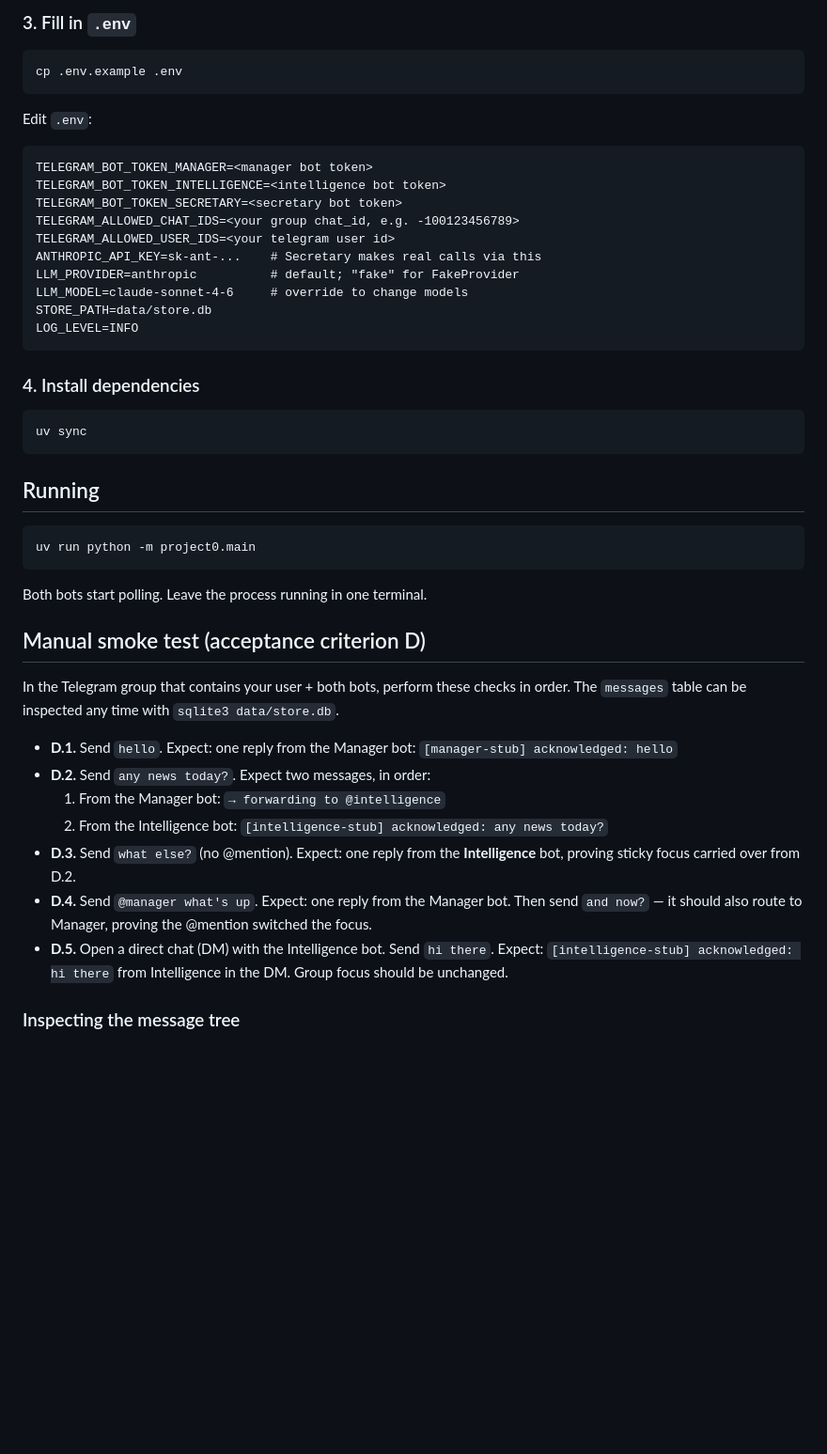
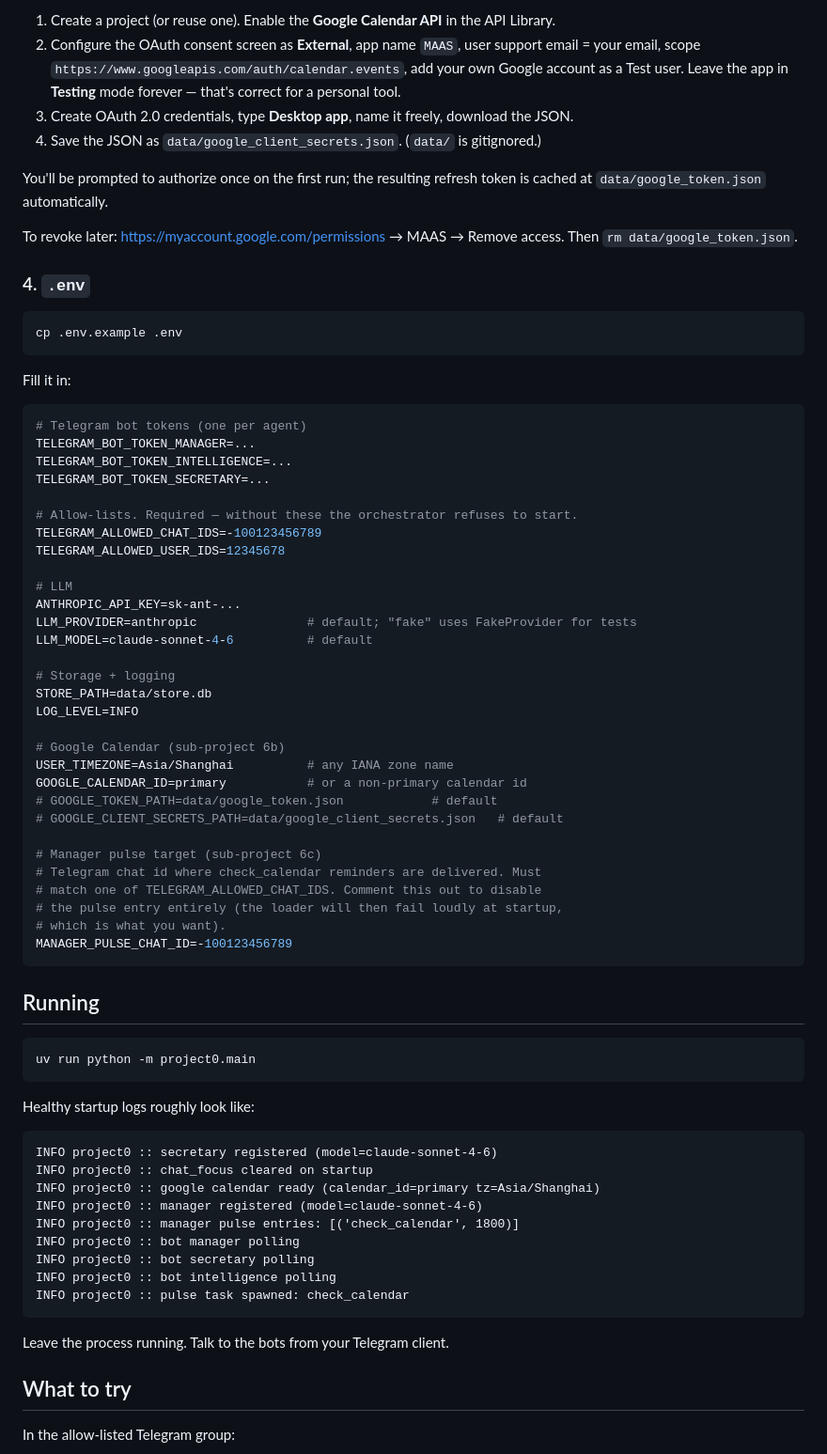
Before and after one commit to blacktheon/Multi-agents-Assistant-System-MAAS-, a Markdown page: README.md, the part around one of its changes. Shown at 94% size. GitHub-like rendering; blank space fills up the shorter version.

````diff
--- a/README.md
+++ b/README.md
@@ -41,29 +61,52 @@ In Telegram, talk to `@BotFather`:
 
-### 3. Fill in `.env`
+1. Create a project (or reuse one). Enable the **Google Calendar API** in the API Library.
+2. Configure the OAuth consent screen as **External**, app name `MAAS`, user support email = your email, scope `https://www.googleapis.com/auth/calendar.events`, add your own Google account as a Test user. Leave the app in **Testing** mode forever — that's correct for a personal tool.
+3. Create OAuth 2.0 credentials, type **Desktop app**, name it freely, download the JSON.
+4. Save the JSON as `data/google_client_secrets.json`. (`data/` is gitignored.)
+
+You'll be prompted to authorize once on the first run; the resulting refresh token is cached at `data/google_token.json` automatically.
+
+To revoke later: https://myaccount.google.com/permissions → MAAS → Remove access. Then `rm data/google_token.json`.
+
+### 4. `.env`
 
 ```bash
 cp .env.example .env
 ```
 
-Edit `.env`:
+Fill it in:
 
-```
-TELEGRAM_BOT_TOKEN_MANAGER=<manager bot token>
-TELEGRAM_BOT_TOKEN_INTELLIGENCE=<intelligence bot token>
-TELEGRAM_BOT_TOKEN_SECRETARY=<secretary bot token>
-TELEGRAM_ALLOWED_CHAT_IDS=<your group chat_id, e.g. -100123456789>
-TELEGRAM_ALLOWED_USER_IDS=<your telegram user id>
-ANTHROPIC_API_KEY=sk-ant-...    # Secretary makes real calls via this
-LLM_PROVIDER=anthropic          # default; "fake" for FakeProvider
-LLM_MODEL=claude-sonnet-4-6     # override to change models
+```env
+# Telegram bot tokens (one per agent)
+TELEGRAM_BOT_TOKEN_MANAGER=...
+TELEGRAM_BOT_TOKEN_INTELLIGENCE=...
+TELEGRAM_BOT_TOKEN_SECRETARY=...
+
+# Allow-lists. Required — without these the orchestrator refuses to start.
+TELEGRAM_ALLOWED_CHAT_IDS=-100123456789
+TELEGRAM_ALLOWED_USER_IDS=12345678
+
+# LLM
+ANTHROPIC_API_KEY=sk-ant-...
+LLM_PROVIDER=anthropic               # default; "fake" uses FakeProvider for tests
+LLM_MODEL=claude-sonnet-4-6          # default
+
+# Storage + logging
 STORE_PATH=data/store.db
 LOG_LEVEL=INFO
-```
 
-### 4. Install dependencies
+# Google Calendar (sub-project 6b)
+USER_TIMEZONE=Asia/Shanghai          # any IANA zone name
+GOOGLE_CALENDAR_ID=primary           # or a non-primary calendar id
+# GOOGLE_TOKEN_PATH=data/google_token.json            # default
+# GOOGLE_CLIENT_SECRETS_PATH=data/google_client_secrets.json   # default
 
-```bash
-uv sync
+# Manager pulse target (sub-project 6c)
+# Telegram chat id where check_calendar reminders are delivered. Must
+# match one of TELEGRAM_ALLOWED_CHAT_IDS. Comment this out to disable
+# the pulse entry entirely (the loader will then fail loudly at startup,
+# which is what you want).
+MANAGER_PULSE_CHAT_ID=-100123456789
 ```
 
 ## Running
@@ -72,27 +115,23 @@ uv sync
 uv run python -m project0.main
 ```
 
-Both bots start polling. Leave the process running in one terminal.
+Healthy startup logs roughly look like:
 
-## Manual smoke test (acceptance criterion D)
+```
+INFO project0 :: secretary registered (model=claude-sonnet-4-6)
+INFO project0 :: chat_focus cleared on startup
+INFO project0 :: google calendar ready (calendar_id=primary tz=Asia/Shanghai)
+INFO project0 :: manager registered (model=claude-sonnet-4-6)
+INFO project0 :: manager pulse entries: [('check_calendar', 1800)]
+INFO project0 :: bot manager polling
+INFO project0 :: bot secretary polling
+INFO project0 :: bot intelligence polling
+INFO project0 :: pulse task spawned: check_calendar
+```
 
-In the Telegram group that contains your user + both bots, perform these
-checks in order. The `messages` table can be inspected any time with
-`sqlite3 data/store.db`.
+Leave the process running. Talk to the bots from your Telegram client.
 
-- **D.1.** Send `hello`. Expect: one reply from the Manager bot:
-  `[manager-stub] acknowledged: hello`
-- **D.2.** Send `any news today?`. Expect two messages, in order:
-  1. From the Manager bot: `→ forwarding to @intelligence`
-  2. From the Intelligence bot: `[intelligence-stub] acknowledged: any news today?`
-- **D.3.** Send `what else?` (no @mention). Expect: one reply from the
-  **Intelligence** bot, proving sticky focus carried over from D.2.
-- **D.4.** Send `@manager what's up`. Expect: one reply from the Manager
-  bot. Then send `and now?` — it should also route to Manager, proving
-  the @mention switched the focus.
-- **D.5.** Open a direct chat (DM) with the Intelligence bot. Send
-  `hi there`. Expect: `[intelligence-stub] acknowledged: hi there` from
-  Intelligence in the DM. Group focus should be unchanged.
+## What to try
 
-### Inspecting the message tree
+In the allow-listed Telegram group:
 
````
Also changed, not shown: other parts of README.md (+111 -177 lines).
